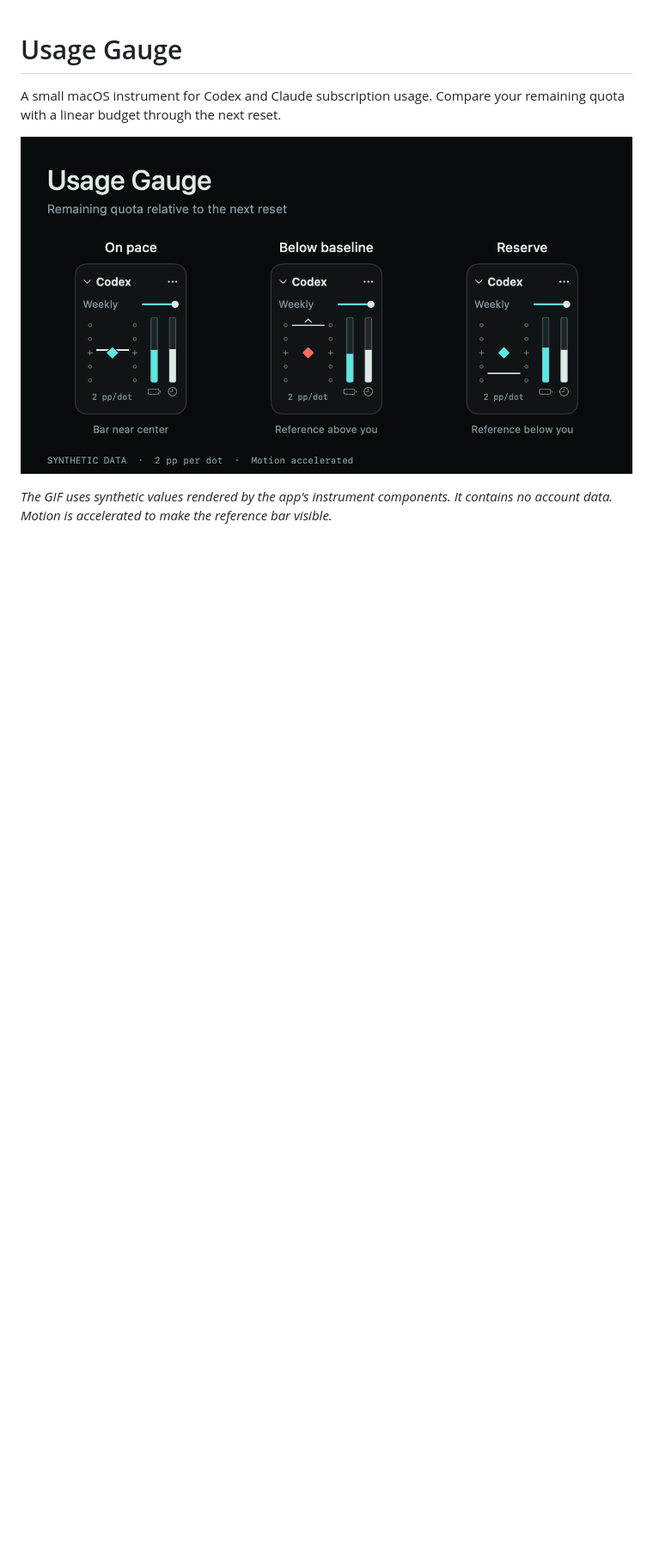
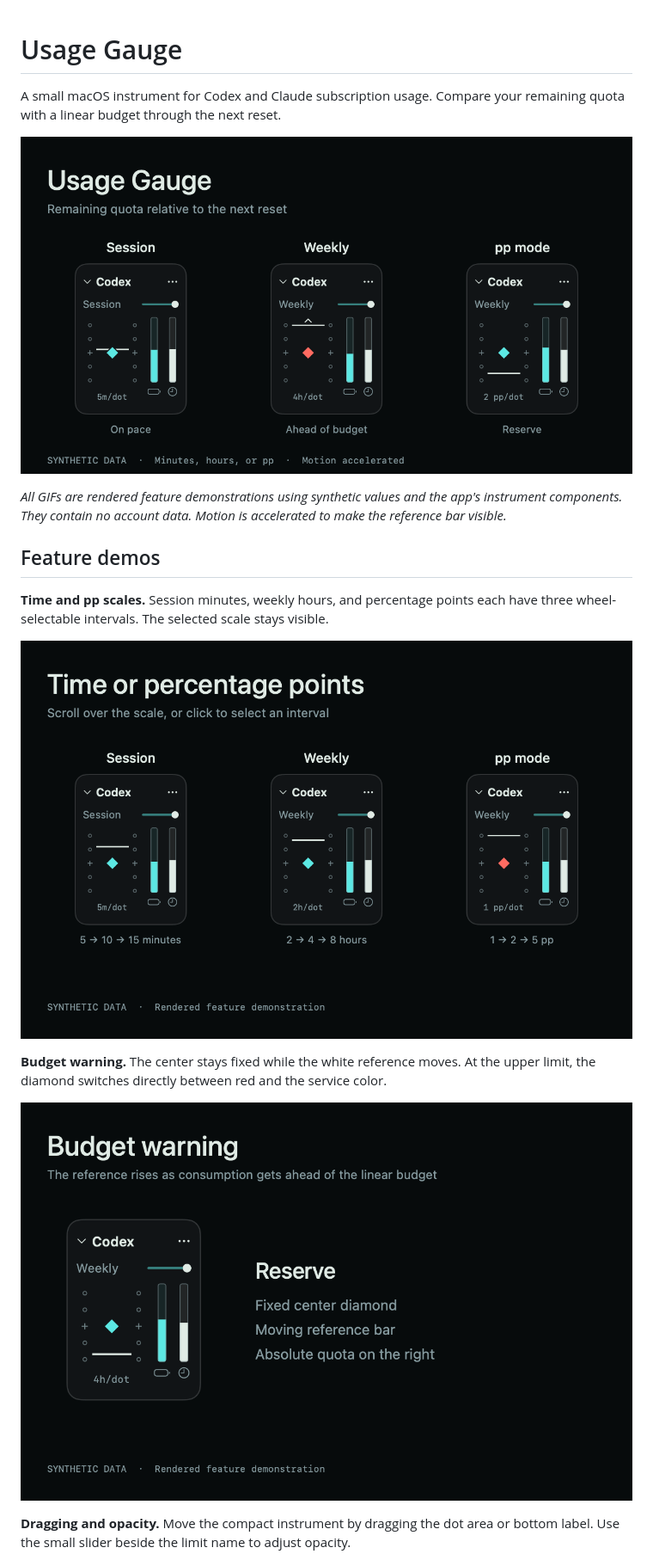
Before and after one commit to BrianBrianOh/usage-gauge, a Markdown page: README.md, the part around one of its changes. Shown at 86% size. Rendered like a GitHub page; pictures changed too: docs/demo.gif, docs/scales.gif (added), docs/warning.gif (added); blank space fills up the shorter version.

Commit message:
Add time-budget dot scales, draggable instruments, and feature demos

```diff
--- a/README.md
+++ b/README.md
@@ -6,2 +6,15 @@ A small macOS instrument for Codex and Claude subscription usage. Compare your r
 
-*The GIF uses synthetic values rendered by the app's instrument components. It contains no account data. Motion is accelerated to make the reference bar visible.*
+*All GIFs are rendered feature demonstrations using synthetic values and the app's instrument components. They contain no account data. Motion is accelerated to make the reference bar visible.*
+
+## Feature demos
+
+**Time and pp scales.** Session minutes, weekly hours, and percentage points each have three wheel-selectable intervals. The selected scale stays visible.
+
+![Changing session, weekly, and percentage-point dot spacing](docs/scales.gif)
+
+**Budget warning.** The center stays fixed while the white reference moves. At the upper limit, the diamond switches directly between red and the service color.
+
+![Moving budget reference and binary warning](docs/warning.gif)
+
+**Dragging and opacity.** Move the compact instrument by dragging the dot area or bottom label. Use the small slider beside the limit name to adjust opacity.
+
```
Also changed, not shown: other parts of README.md (+18 -6 lines), docs/demo.png, docs/opacity.gif (added), 4 other files.
